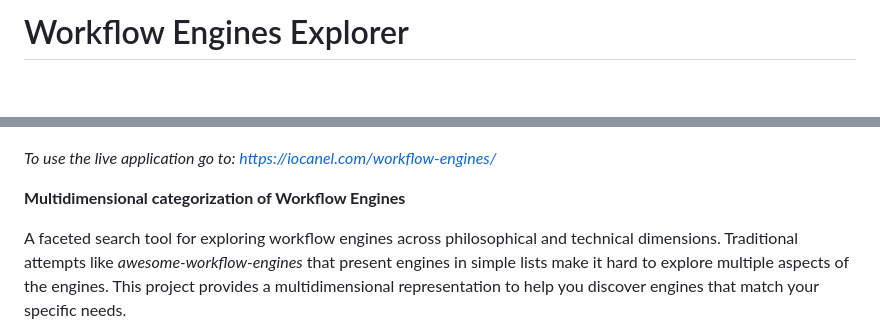
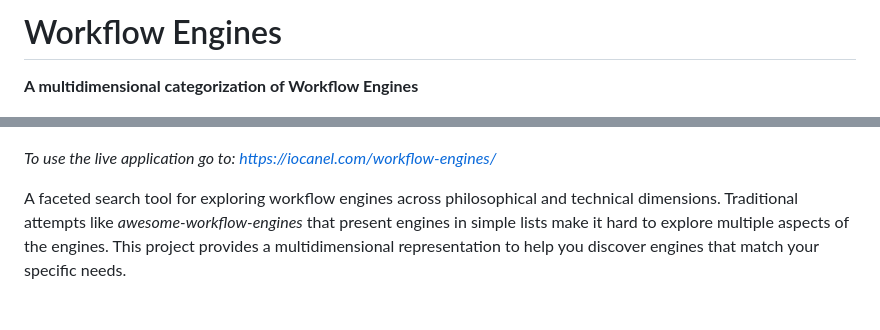
Before and after one commit to iocanel/workflow-engines, a Markdown page: README.md, 2 parts joined by grey strips. Rendered like a GitHub page; blank space fills up the shorter version.

Commit message:
doc: aesthetic changes

```diff
--- a/README.md
+++ b/README.md
@@ -1,10 +1,10 @@
-# Workflow Engines Explorer
+# Workflow Engines
+
+**A multidimensional categorization of Workflow Engines**
 
 [![Screenshot](assets/screenshot.png)](https://iocanel.com/workflow-engines)
 
 *To use the live application go to: https://iocanel.com/workflow-engines/*
-
-**Multidimensional categorization of Workflow Engines**
 
 A faceted search tool for exploring workflow engines across philosophical and technical dimensions.
 Traditional attempts like *awesome-workflow-engines* that present engines in simple lists make it hard to explore multiple aspects of the engines.
```
